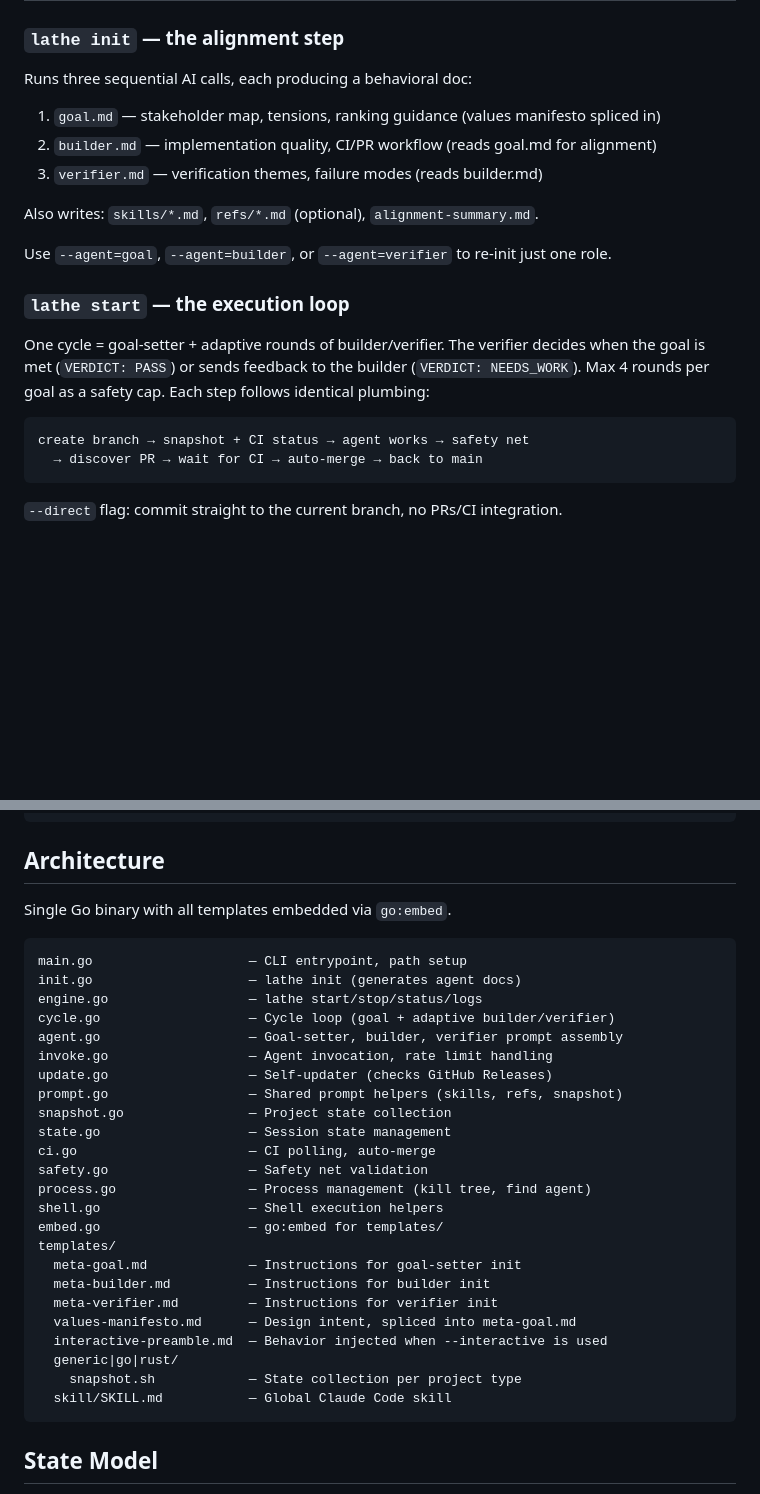
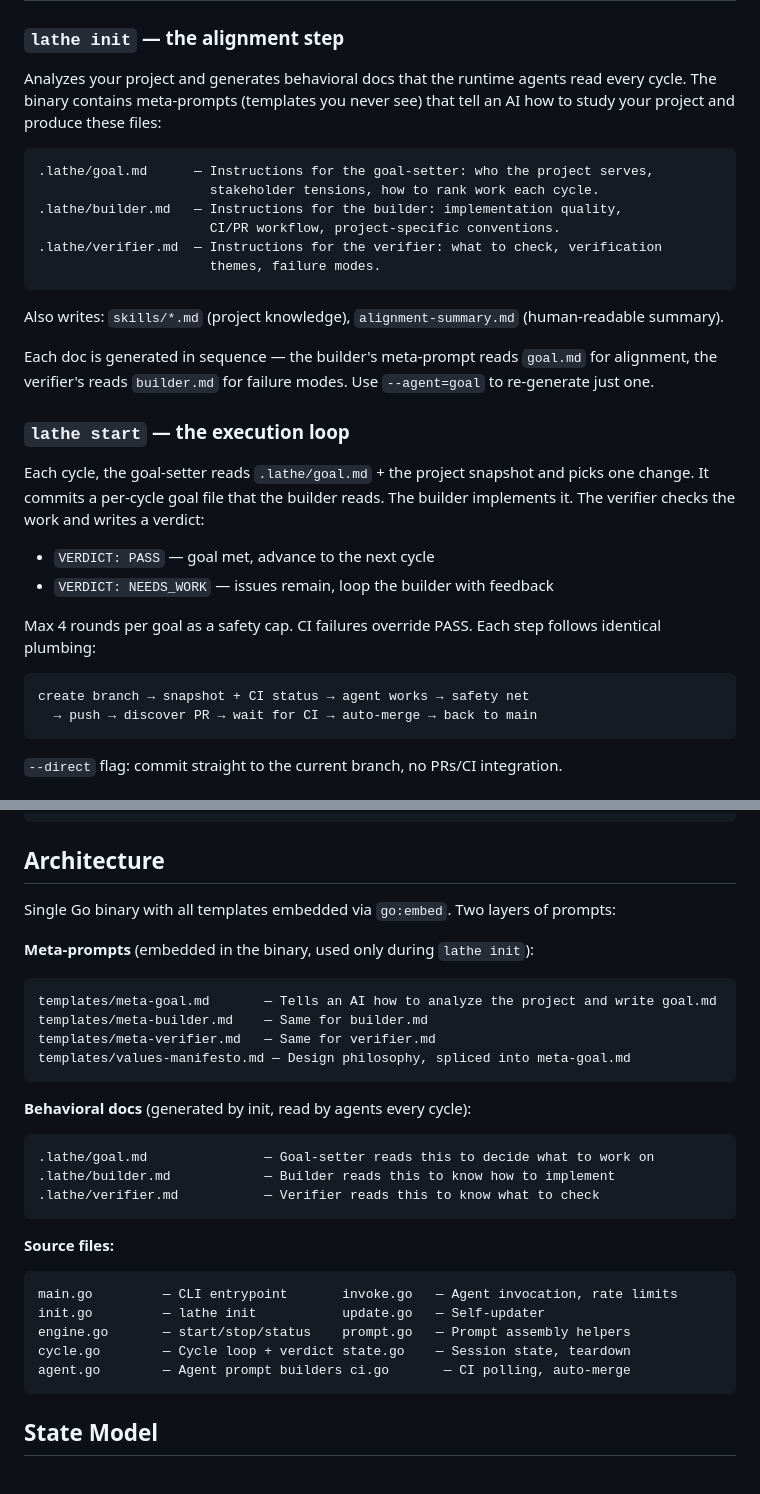
Before and after one commit to libliflin/lathe, a Markdown page: README.md, 2 parts joined by grey strips. GitHub-like rendering; blank space fills up the shorter version.

Commit message:
docs: clarify two-level prompt architecture in README
Separate meta-prompts (embedded, used during init) from behavioral
docs (generated output, read by agents at runtime). Makes it clear
where goal.md comes from and what it is at each stage.

Co-Authored-By: Claude Opus 4.6 (1M context) <noreply@anthropic.com>

````diff
--- a/README.md
+++ b/README.md
@@ -23,23 +23,33 @@ Lathe is an opinionated take on the alignment problem for autonomous coding agen
 
 ### `lathe init` — the alignment step
 
-Runs three sequential AI calls, each producing a behavioral doc:
+Analyzes your project and generates behavioral docs that the runtime agents read every cycle. The binary contains meta-prompts (templates you never see) that tell an AI how to study your project and produce these files:
 
-1. `goal.md` — stakeholder map, tensions, ranking guidance (values manifesto spliced in)
-2. `builder.md` — implementation quality, CI/PR workflow (reads goal.md for alignment)
-3. `verifier.md` — verification themes, failure modes (reads builder.md)
+```
+.lathe/goal.md      — Instructions for the goal-setter: who the project serves,
+                      stakeholder tensions, how to rank work each cycle.
+.lathe/builder.md   — Instructions for the builder: implementation quality,
+                      CI/PR workflow, project-specific conventions.
+.lathe/verifier.md  — Instructions for the verifier: what to check, verification
+                      themes, failure modes.
+```
 
-Also writes: `skills/*.md`, `refs/*.md` (optional), `alignment-summary.md`.
+Also writes: `skills/*.md` (project knowledge), `alignment-summary.md` (human-readable summary).
 
-Use `--agent=goal`, `--agent=builder`, or `--agent=verifier` to re-init just one role.
+Each doc is generated in sequence — the builder's meta-prompt reads `goal.md` for alignment, the verifier's reads `builder.md` for failure modes. Use `--agent=goal` to re-generate just one.
 
 ### `lathe start` — the execution loop
 
-One cycle = goal-setter + adaptive rounds of builder/verifier. The verifier decides when the goal is met (`VERDICT: PASS`) or sends feedback to the builder (`VERDICT: NEEDS_WORK`). Max 4 rounds per goal as a safety cap. Each step follows identical plumbing:
+Each cycle, the goal-setter reads `.lathe/goal.md` + the project snapshot and picks one change. It commits a per-cycle goal file that the builder reads. The builder implements it. The verifier checks the work and writes a verdict:
+
+- `VERDICT: PASS` — goal met, advance to the next cycle
+- `VERDICT: NEEDS_WORK` — issues remain, loop the builder with feedback
+
+Max 4 rounds per goal as a safety cap. CI failures override PASS. Each step follows identical plumbing:
 
 ```
 create branch → snapshot + CI status → agent works → safety net
-  → discover PR → wait for CI → auto-merge → back to main
+  → push → discover PR → wait for CI → auto-merge → back to main
 ```
 
 `--direct` flag: commit straight to the current branch, no PRs/CI integration.
@@ -103,33 +113,30 @@ lathe version                           # show current version
 
 ## Architecture
 
-Single Go binary with all templates embedded via `go:embed`.
+Single Go binary with all templates embedded via `go:embed`. Two layers of prompts:
 
+**Meta-prompts** (embedded in the binary, used only during `lathe init`):
 ```
-main.go                    — CLI entrypoint, path setup
-init.go                    — lathe init (generates agent docs)
-engine.go                  — lathe start/stop/status/logs
-cycle.go                   — Cycle loop (goal + adaptive builder/verifier)
-agent.go                   — Goal-setter, builder, verifier prompt assembly
-invoke.go                  — Agent invocation, rate limit handling
-update.go                  — Self-updater (checks GitHub Releases)
-prompt.go                  — Shared prompt helpers (skills, refs, snapshot)
-snapshot.go                — Project state collection
-state.go                   — Session state management
-ci.go                      — CI polling, auto-merge
-safety.go                  — Safety net validation
-process.go                 — Process management (kill tree, find agent)
-shell.go                   — Shell execution helpers
-embed.go                   — go:embed for templates/
-templates/
-  meta-goal.md             — Instructions for goal-setter init
-  meta-builder.md          — Instructions for builder init
-  meta-verifier.md         — Instructions for verifier init
-  values-manifesto.md      — Design intent, spliced into meta-goal.md
-  interactive-preamble.md  — Behavior injected when --interactive is used
-  generic|go|rust/
-    snapshot.sh            — State collection per project type
-  skill/SKILL.md           — Global Claude Code skill
+templates/meta-goal.md       — Tells an AI how to analyze the project and write goal.md
+templates/meta-builder.md    — Same for builder.md
+templates/meta-verifier.md   — Same for verifier.md
+templates/values-manifesto.md — Design philosophy, spliced into meta-goal.md
+```
+
+**Behavioral docs** (generated by init, read by agents every cycle):
+```
+.lathe/goal.md               — Goal-setter reads this to decide what to work on
+.lathe/builder.md            — Builder reads this to know how to implement
+.lathe/verifier.md           — Verifier reads this to know what to check
+```
+
+**Source files:**
+```
+main.go         — CLI entrypoint       invoke.go   — Agent invocation, rate limits
+init.go         — lathe init           update.go   — Self-updater
+engine.go       — start/stop/status    prompt.go   — Prompt assembly helpers
+cycle.go        — Cycle loop + verdict state.go    — Session state, teardown
+agent.go        — Agent prompt builders ci.go       — CI polling, auto-merge
 ```
 
 ## State Model
````
